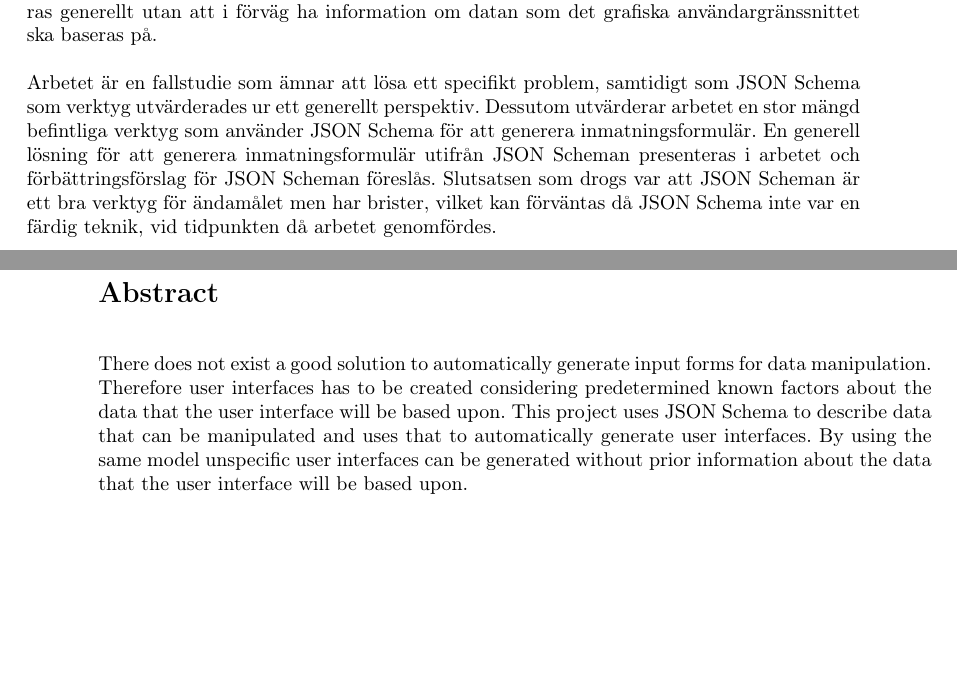
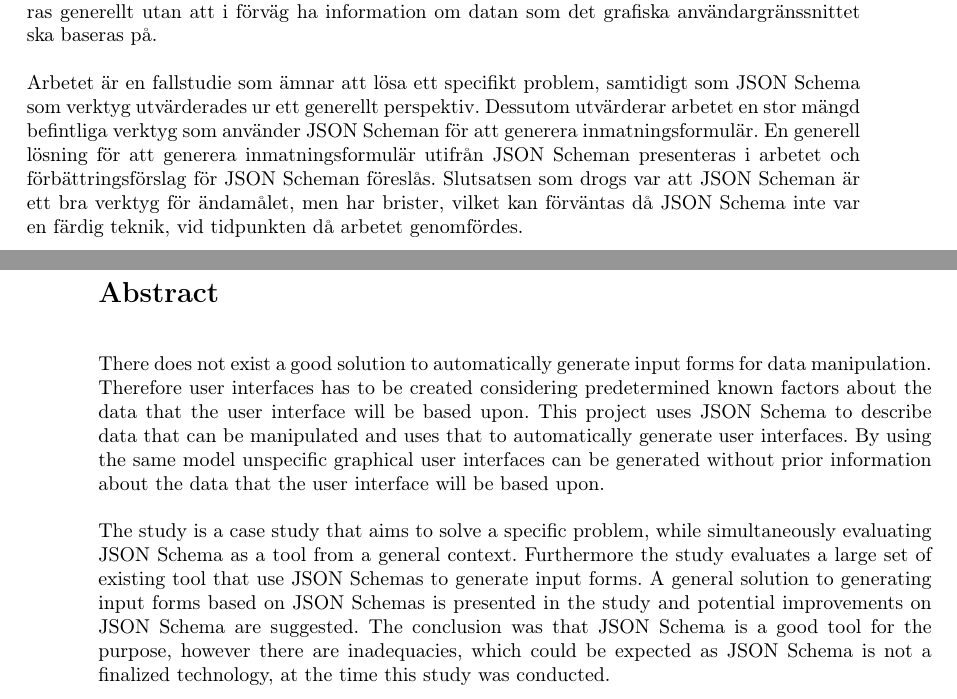
Before and after one commit to juliuscc/kth-ii143x, a LaTeX thesis (report.tex): two parts of pages 3 and 4 of 59, joined at a grey line, cut so that both start at the same text, the shorter picture padded with empty space. Compiled offline with pdfLaTeX.

Commit message:
Kex färdigt!
ska bara stavkolla nu

```diff
--- a/report.tex
+++ b/report.tex
@@ -31,12 +31,14 @@
 \section*{Sammanfattning}
 Det saknas en bra lösning för att automatiskt generera inmatningsformulär för datamanipulation. Därför måste grafiska användargränssnitt skapas utifrån förutbestämda kända faktorer om datan som det grafiska användargränssnittet ska baseras på. Det här arbetet använder JSON Schema för att beskriva data som kan manipuleras och använder det för att automatiskt generera grafiska användargränssnitt. Genom att använda samma modell kan grafiska användargränssnitt genereras generellt utan att i förväg ha information om datan som det grafiska användargränssnittet ska baseras på.
 
-Arbetet är en fallstudie som ämnar att lösa ett specifikt problem, samtidigt som JSON Schema som verktyg utvärderades ur ett generellt perspektiv. Dessutom utvärderar arbetet en stor mängd befintliga verktyg som använder JSON Schema för att generera inmatningsformulär. En generell lösning för att generera inmatningsformulär utifrån JSON Scheman presenteras i arbetet och förbättringsförslag för JSON Scheman föreslås. Slutsatsen som drogs var att JSON Scheman är ett bra verktyg för ändamålet men har brister, vilket kan förväntas då JSON Schema inte var en färdig teknik, vid tidpunkten då arbetet genomfördes.
+Arbetet är en fallstudie som ämnar att lösa ett specifikt problem, samtidigt som JSON Schema som verktyg utvärderades ur ett generellt perspektiv. Dessutom utvärderar arbetet en stor mängd befintliga verktyg som använder JSON Scheman för att generera inmatningsformulär. En generell lösning för att generera inmatningsformulär utifrån JSON Scheman presenteras i arbetet och förbättringsförslag för JSON Scheman föreslås. Slutsatsen som drogs var att JSON Scheman är ett bra verktyg för ändamålet, men har brister, vilket kan förväntas då JSON Schema inte var en färdig teknik, vid tidpunkten då arbetet genomfördes.
 
 \clearpage
 
 \section*{Abstract}
-There does not exist a good solution to automatically generate input forms for data manipulation. Therefore user interfaces has to be created considering predetermined known factors about the data that the user interface will be based upon. This project uses JSON Schema to describe data that can be manipulated and uses that to automatically generate user interfaces. By using the same model unspecific user interfaces can be generated without prior information about the data that the user interface will be based upon.
+There does not exist a good solution to automatically generate input forms for data manipulation. Therefore user interfaces has to be created considering predetermined known factors about the data that the user interface will be based upon. This project uses JSON Schema to describe data that can be manipulated and uses that to automatically generate user interfaces. By using the same model unspecific graphical user interfaces can be generated without prior information about the data that the user interface will be based upon.
+
+The study is a case study that aims to solve a specific problem, while simultaneously evaluating JSON Schema as a tool from a general context. Furthermore the study evaluates a large set of existing tool that use JSON Schemas to generate input forms. A general solution to generating input forms based on JSON Schemas is presented in the study and potential improvements on JSON Schema are suggested. The conclusion was that JSON Schema is a good tool for the purpose, however there are inadequacies, which could be expected as JSON Schema is not a finalized technology, at the time this study was conducted.
 
 \clearpage
 
```
Also changed, not shown: report.pdf.
